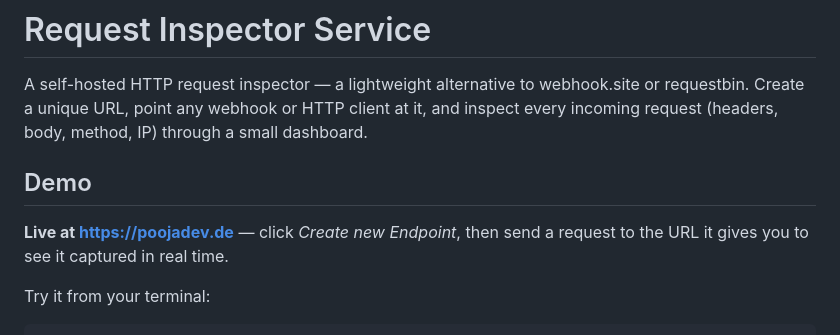
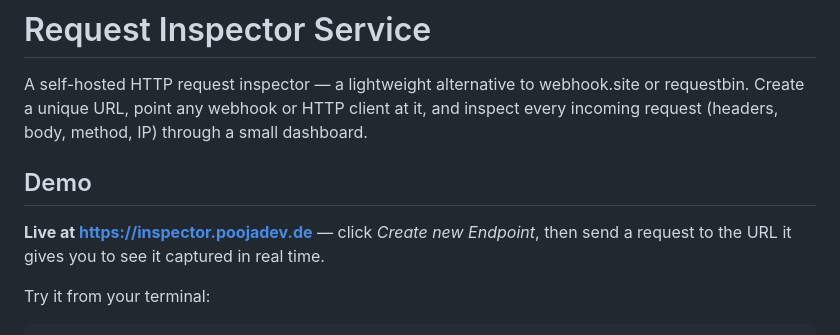
Before and after one commit to poojasha-tech/request-inspector-service, a Markdown page: README.md, the part around the change. Drawn GitHub-style.

```diff
--- a/README.md
+++ b/README.md
@@ -7,7 +7,7 @@
 
   ## Demo
 
-  **Live at [https://poojadev.de](https://poojadev.de)** — click *Create new Endpoint*, then send a request to the URL it
+  **Live at [https://inspector.poojadev.de](https://inspector.poojadev.de)** — click *Create new Endpoint*, then send a request to the URL it
   gives you to see it captured in real time.
 
   Try it from your terminal:
```
